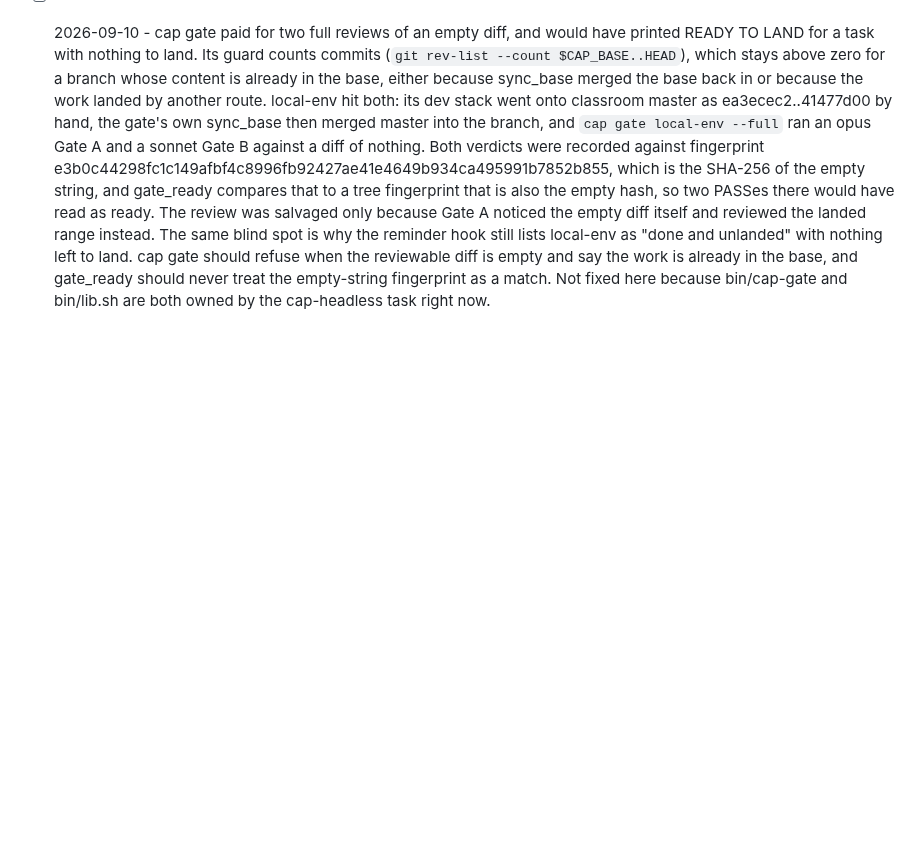
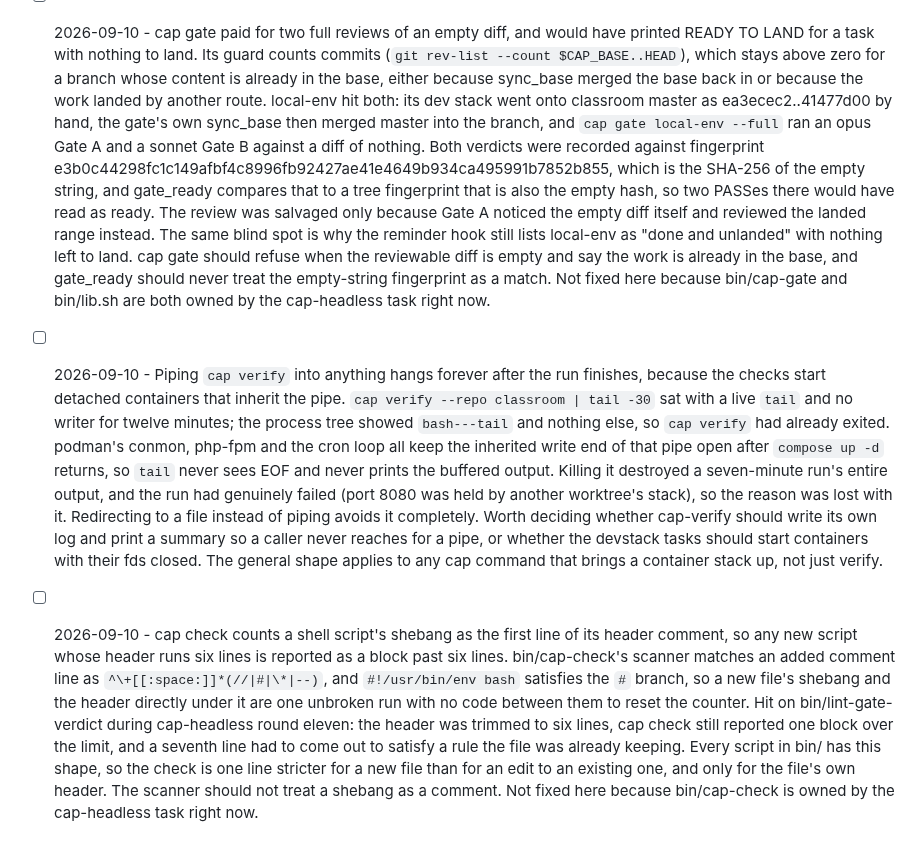
Before and after one commit to totallynotdavid/harness, a Markdown page: paper-cuts.md, the part around the change. Rendered like a GitHub page; blank space fills up the shorter version.

Commit message:
Log cap check counting a shebang as a comment line

```diff
--- a/paper-cuts.md
+++ b/paper-cuts.md
@@ -44,3 +44,5 @@ several of these scripts are shaped the way they are, and other files cite them.
 - [x] 2026-09-10 - cap cleanup skipped local-env's .devstack/ on two separate passes, seventeen files and the bulk of that task's change, and the earlier note in bin/cap-cleanup blamed the pass for reading only the tracked diff. The pass was not at fault. Its prompt told it to find untracked files with `git status --porcelain`, and git collapses an untracked directory into the single line `?? .devstack/`. Seven porcelain lines where ls-files reports nineteen. Every one of the missing files was invisible to the command the agent was told to run. Fixed 2026-09-10: the prompt names `git diff --name-only <merge-base>` and `git ls-files --others --exclude-standard`, says outright not to use git status for this, and says why. The guard counts the same way. Verified by rerunning the pass on the same worktree: it now cites render-test-certificate.php, generate-config.sh and .devstack/lib.sh by name, none of which it had mentioned on either earlier run. The general lesson is worth more than the fix. When an agent misses something, check what the command it was handed actually returns before concluding the agent skipped it.
 - [ ] 2026-09-10 - A verification stub left an artifact in state/ask that the next gate round cited as real captured evidence. Gate A's round-four finding on cap-headless pointed at state/ask/a7195ba1-ca4a-4351-aba7-8a11e86540f5.jsonl as "the repo's own captured rejection" and ran the shipped expression over it. It was garbage written by the previous round's own stubbed claude, left behind because the agent deleted the file matching the fake session id its stub printed rather than the real id cap-ask generated for the transcript filename. The finding happened to be correct, confirmed independently against the shipped expression, so nothing was lost this time. The exposure is that a reviewer cannot tell a real transcript from a stub's leftovers, because state/ask holds both and they are the same shape. cap-ask's 7-day sweep does not help within a session. Two directions worth weighing: give agent-run stubs their own state root through an env var cap-ask already honours, so a test can never write where a reviewer reads, or record provenance in the transcript so a reviewer can tell. The first is the real fix, since the second still depends on the reviewer checking.
 - [ ] 2026-09-10 - cap gate paid for two full reviews of an empty diff, and would have printed READY TO LAND for a task with nothing to land. Its guard counts commits (`git rev-list --count $CAP_BASE..HEAD`), which stays above zero for a branch whose content is already in the base, either because sync_base merged the base back in or because the work landed by another route. local-env hit both: its dev stack went onto classroom master as ea3ecec2..41477d00 by hand, the gate's own sync_base then merged master into the branch, and `cap gate local-env --full` ran an opus Gate A and a sonnet Gate B against a diff of nothing. Both verdicts were recorded against fingerprint e3b0c44298fc1c149afbf4c8996fb92427ae41e4649b934ca495991b7852b855, which is the SHA-256 of the empty string, and gate_ready compares that to a tree fingerprint that is also the empty hash, so two PASSes there would have read as ready. The review was salvaged only because Gate A noticed the empty diff itself and reviewed the landed range instead. The same blind spot is why the reminder hook still lists local-env as "done and unlanded" with nothing left to land. cap gate should refuse when the reviewable diff is empty and say the work is already in the base, and gate_ready should never treat the empty-string fingerprint as a match. Not fixed here because bin/cap-gate and bin/lib.sh are both owned by the cap-headless task right now.
+- [ ] 2026-09-10 - Piping `cap verify` into anything hangs forever after the run finishes, because the checks start detached containers that inherit the pipe. `cap verify --repo classroom | tail -30` sat with a live `tail` and no writer for twelve minutes; the process tree showed `bash---tail` and nothing else, so `cap verify` had already exited. podman's conmon, php-fpm and the cron loop all keep the inherited write end of that pipe open after `compose up -d` returns, so `tail` never sees EOF and never prints the buffered output. Killing it destroyed a seven-minute run's entire output, and the run had genuinely failed (port 8080 was held by another worktree's stack), so the reason was lost with it. Redirecting to a file instead of piping avoids it completely. Worth deciding whether cap-verify should write its own log and print a summary so a caller never reaches for a pipe, or whether the devstack tasks should start containers with their fds closed. The general shape applies to any cap command that brings a container stack up, not just verify.
+- [ ] 2026-09-10 - cap check counts a shell script's shebang as the first line of its header comment, so any new script whose header runs six lines is reported as a block past six lines. bin/cap-check's scanner matches an added comment line as `^\+[[:space:]]*(//|#|\*|--)`, and `#!/usr/bin/env bash` satisfies the `#` branch, so a new file's shebang and the header directly under it are one unbroken run with no code between them to reset the counter. Hit on bin/lint-gate-verdict during cap-headless round eleven: the header was trimmed to six lines, cap check still reported one block over the limit, and a seventh line had to come out to satisfy a rule the file was already keeping. Every script in bin/ has this shape, so the check is one line stricter for a new file than for an edit to an existing one, and only for the file's own header. The scanner should not treat a shebang as a comment. Not fixed here because bin/cap-check is owned by the cap-headless task right now.
```
